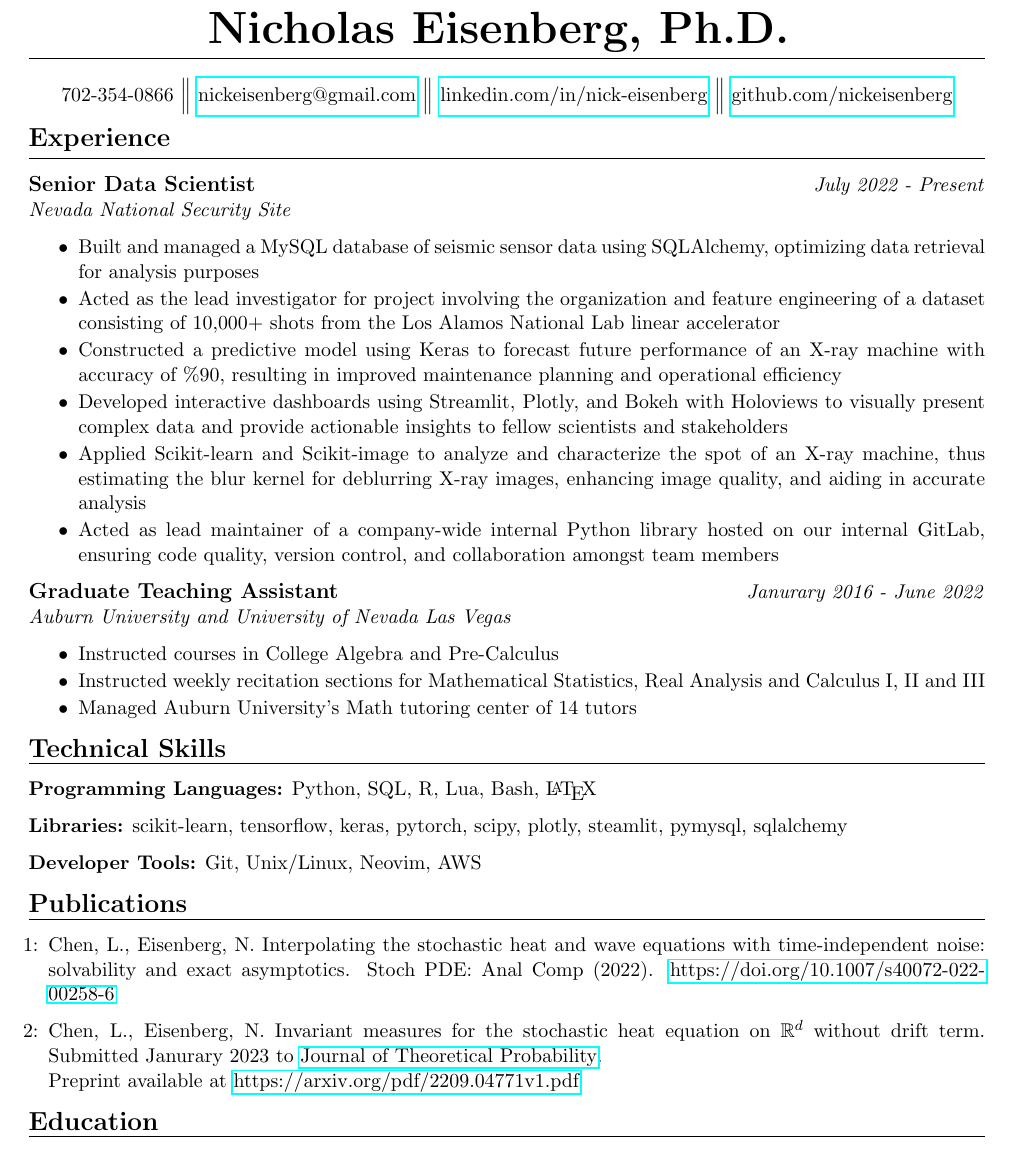
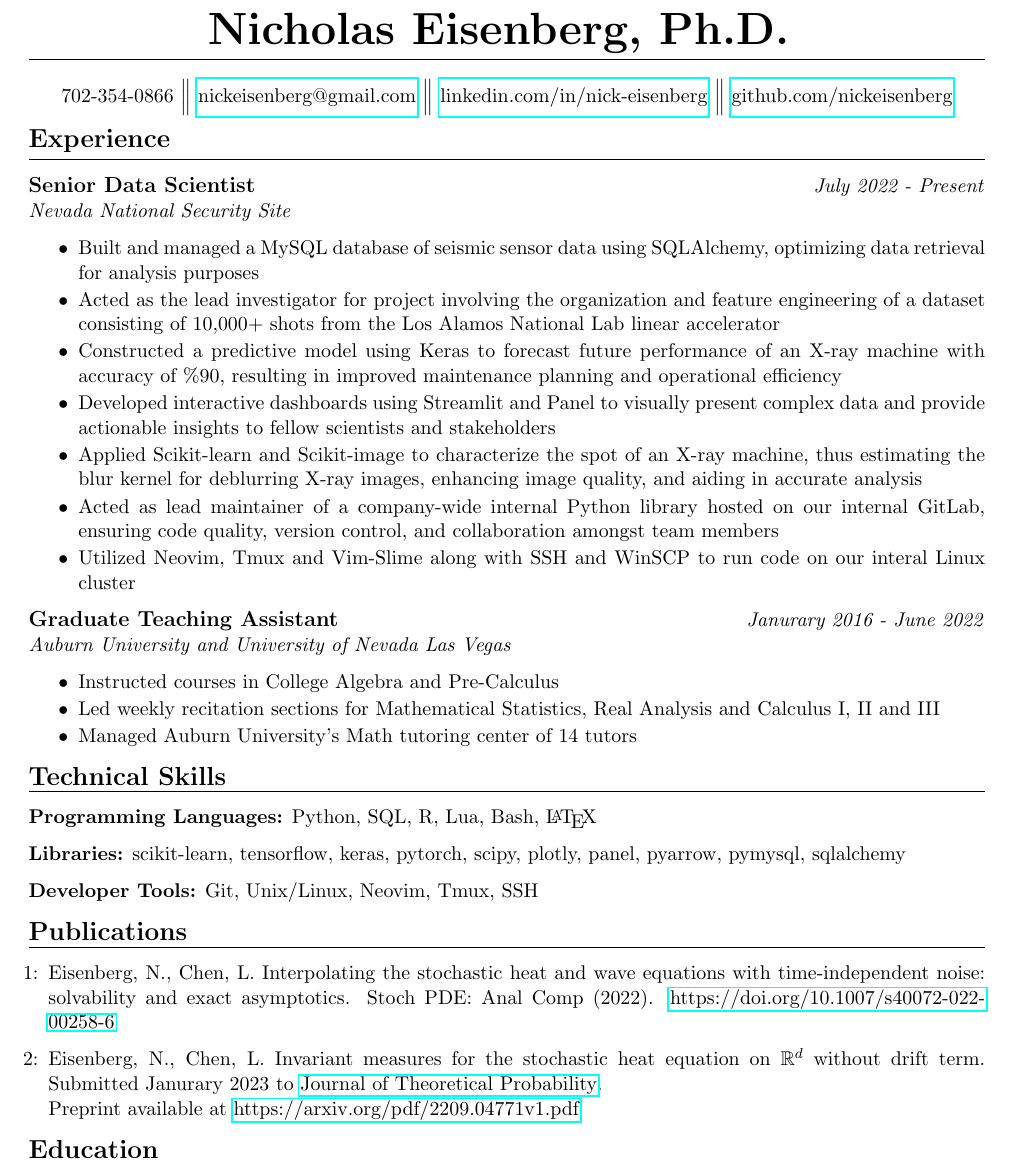
Before and after one commit to nickeisenberg/resume, a LaTeX CV (one_page/resume.tex): part of the page, cut so that both start at the same text. Compiled offline with pdfLaTeX.

Commit message:
added job bullet point abount the clutser

```diff
--- a/one_page/resume.tex
+++ b/one_page/resume.tex
@@ -1,6 +1,6 @@
 \documentclass[11pt]{article}
 
-\usepackage[left=0.6 in,top=0.5in,right=0.6in,bottom=0.4in]{geometry}
+\usepackage[left=0.6 in,top=0.4in,right=0.6in,bottom=0.4in]{geometry}
 \usepackage[parfill]{parskip} % Remove paragraph indentation
 
 \usepackage{enumitem}
@@ -8,6 +8,7 @@
 \usepackage{amsmath, amsfonts}
 
 \begin{document}
+\thispagestyle{empty}
 
 \begin{center}
   \bf \Huge  Nicholas Eisenberg, Ph.D.
@@ -42,26 +41,26 @@
   \item Constructed a predictive model using Keras to forecast
   future performance of an X-ray machine with accuracy of \%90, resulting in improved maintenance
   planning and operational efficiency
-      \item Developed interactive dashboards using Streamlit, Plotly,
-      and Bokeh with Holoviews to visually present complex data and provide
-      actionable insights to fellow scientists and stakeholders
-      \item Applied Scikit-learn and Scikit-image to analyze and characterize the spot of an
+  \item Developed interactive dashboards using Streamlit and Panel to
+  visually present complex data and provide actionable insights to
+  fellow scientists and stakeholders
+  \item Applied Scikit-learn and Scikit-image to characterize the spot of an
   X-ray machine, thus estimating the blur kernel for deblurring X-ray
   images, enhancing image quality, and aiding in accurate analysis
   \item Acted as lead maintainer of a company-wide internal Python library hosted on our internal
   GitLab, ensuring code quality, version control, and collaboration amongst team members
+  \item Utilized Neovim, Tmux and Vim-Slime along with SSH and WinSCP to
+  run code on our interal Linux cluster
 \end{itemize}
 
-%   \item[]
 \textbf{\large Graduate Teaching Assistant}  \hfill \textit{Janurary 2016 - June 2022} \\
 \textit{Auburn University and University of Nevada Las Vegas}
 \begin{itemize} \setlength\itemsep{-0.5em}
   \item  Instructed courses in College Algebra and Pre-Calculus
-      \item  Instructed weekly recitation sections for Mathematical Statistics, Real Analysis
+  \item  Led weekly recitation sections for Mathematical Statistics, Real Analysis
   and Calculus I, II and III
   \item Managed Auburn University's Math tutoring center of 14 tutors
 \end{itemize}
-% \end{itemize}
 
 \vspace{.3em}
 \textbf{\Large Technical Skills}
@@ -72,10 +71,10 @@
 \textbf{Programming Languages:}
 Python, SQL, R, Lua, Bash, \LaTeX
 
-\textbf{Libraries:} scikit-learn, tensorflow, keras, pytorch, scipy, plotly, steamlit,
-pymysql, sqlalchemy
+\textbf{Libraries:} scikit-learn, tensorflow, keras, pytorch, scipy, plotly, panel,
+pyarrow, pymysql, sqlalchemy
 
-\textbf{Developer Tools:} Git, Unix/Linux, Neovim, AWS
+\textbf{Developer Tools:} Git, Unix/Linux, Neovim, Tmux, SSH
 
 \vspace{.3em}
 \textbf{\Large Publications}
@@ -84,11 +83,11 @@ pymysql, sqlalchemy
 \vspace{.3em}
 
 \begin{itemize}[leftmargin=*]
-  \item[1:] Chen, L., Eisenberg, N. Interpolating the stochastic heat and wave equations with
+  \item[1:] Eisenberg, N., Chen, L. Interpolating the stochastic heat and wave equations with
   time-independent noise: solvability and exact asymptotics. Stoch PDE: Anal Comp (2022).
   \href{https://doi.org/10.1007/s40072-022-00258-6}{https://doi.org/10.1007/s40072-022-00258-6}
 
-  \item[2:] Chen, L., Eisenberg, N. Invariant measures for the stochastic heat equation
+  \item[2:] Eisenberg, N., Chen, L. Invariant measures for the stochastic heat equation
   on $\mathbb{R}^d$ without drift term.
   Submitted Janurary 2023 to
   \href{https://www.springer.com/journal/10959}{Journal of Theoretical Probability}. \\
```
Also changed, not shown: one_page/resume.pdf, one_page/resume.tex (2 more changed lines), 3 other files. Lines whose indentation alone changed are shown as unchanged.
